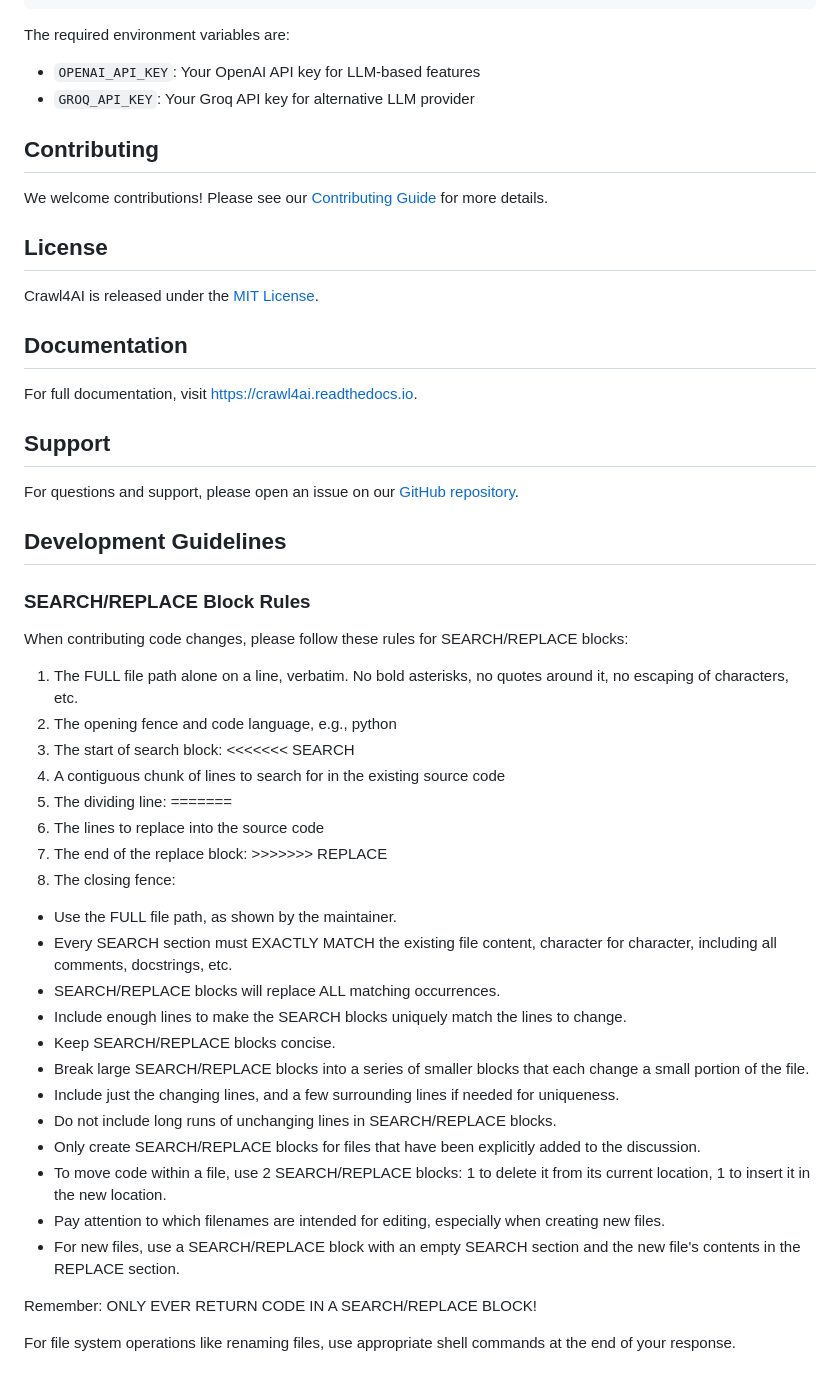
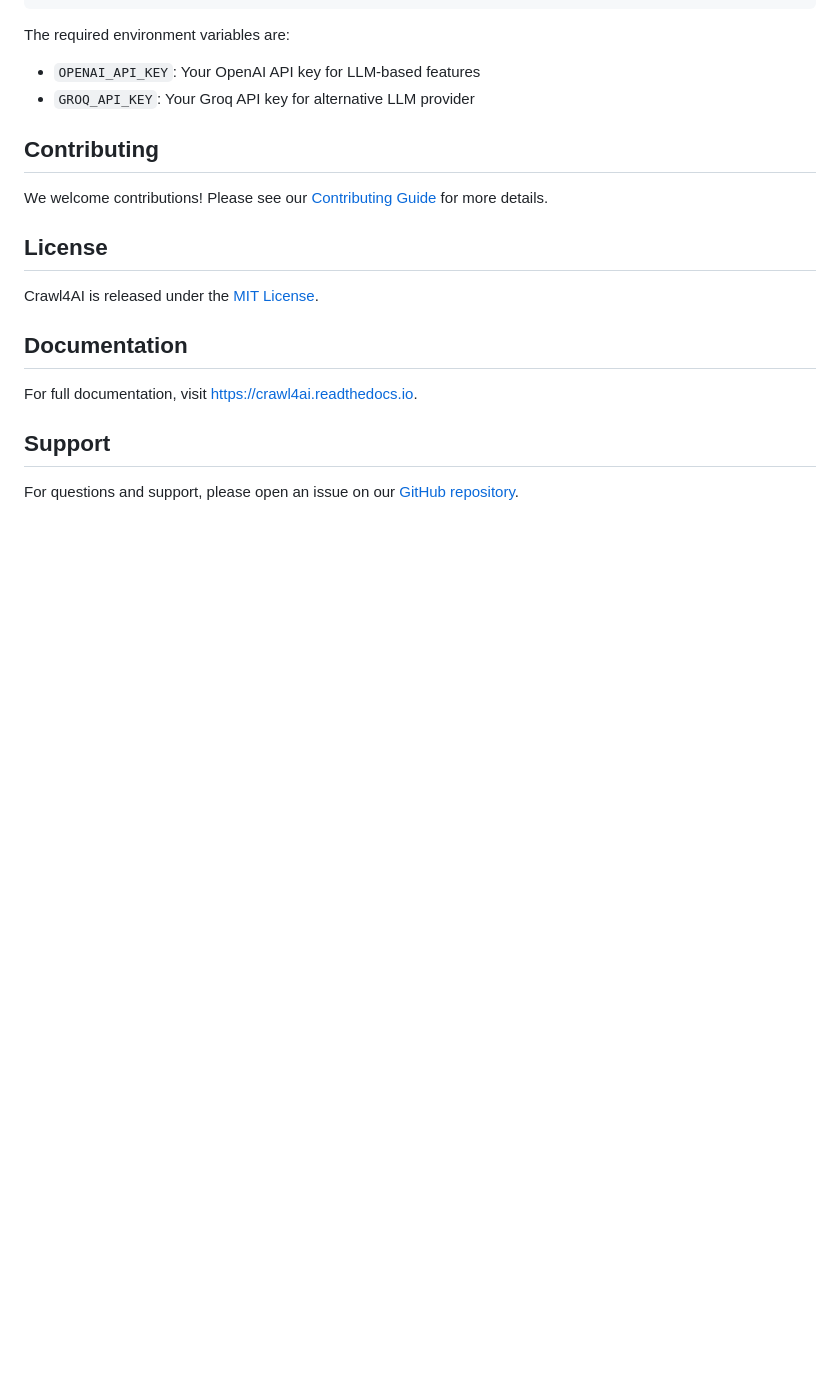
Before and after one commit to PierrunoYT/AI-Web-Crawler, a Markdown page: README.md, the part around the change. GitHub-like rendering; blank space fills up the shorter version.

Commit message:
chore: remove development guidelines and search/replace block rules from README.md

```diff
--- a/README.md
+++ b/README.md
@@ -175,35 +175,3 @@ For full documentation, visit [https://crawl4ai.readthedocs.io](https://crawl4ai
 ## Support
 
 For questions and support, please open an issue on our [GitHub repository](https://github.com/yourusername/crawl4ai/issues).
-
-## Development Guidelines
-
-### SEARCH/REPLACE Block Rules
-
-When contributing code changes, please follow these rules for SEARCH/REPLACE blocks:
-
-1. The FULL file path alone on a line, verbatim. No bold asterisks, no quotes around it, no escaping of characters, etc.
-2. The opening fence and code language, e.g., <source>python
-3. The start of search block: <<<<<<< SEARCH
-4. A contiguous chunk of lines to search for in the existing source code
-5. The dividing line: =======
-6. The lines to replace into the source code
-7. The end of the replace block: >>>>>>> REPLACE
-8. The closing fence: </source>
-
-- Use the FULL file path, as shown by the maintainer.
-- Every SEARCH section must EXACTLY MATCH the existing file content, character for character, including all comments, docstrings, etc.
-- SEARCH/REPLACE blocks will replace ALL matching occurrences.
-- Include enough lines to make the SEARCH blocks uniquely match the lines to change.
-- Keep SEARCH/REPLACE blocks concise.
-- Break large SEARCH/REPLACE blocks into a series of smaller blocks that each change a small portion of the file.
-- Include just the changing lines, and a few surrounding lines if needed for uniqueness.
-- Do not include long runs of unchanging lines in SEARCH/REPLACE blocks.
-- Only create SEARCH/REPLACE blocks for files that have been explicitly added to the discussion.
-- To move code within a file, use 2 SEARCH/REPLACE blocks: 1 to delete it from its current location, 1 to insert it in the new location.
-- Pay attention to which filenames are intended for editing, especially when creating new files.
-- For new files, use a SEARCH/REPLACE block with an empty SEARCH section and the new file's contents in the REPLACE section.
-
-Remember: ONLY EVER RETURN CODE IN A SEARCH/REPLACE BLOCK!
-
-For file system operations like renaming files, use appropriate shell commands at the end of your response.
```
